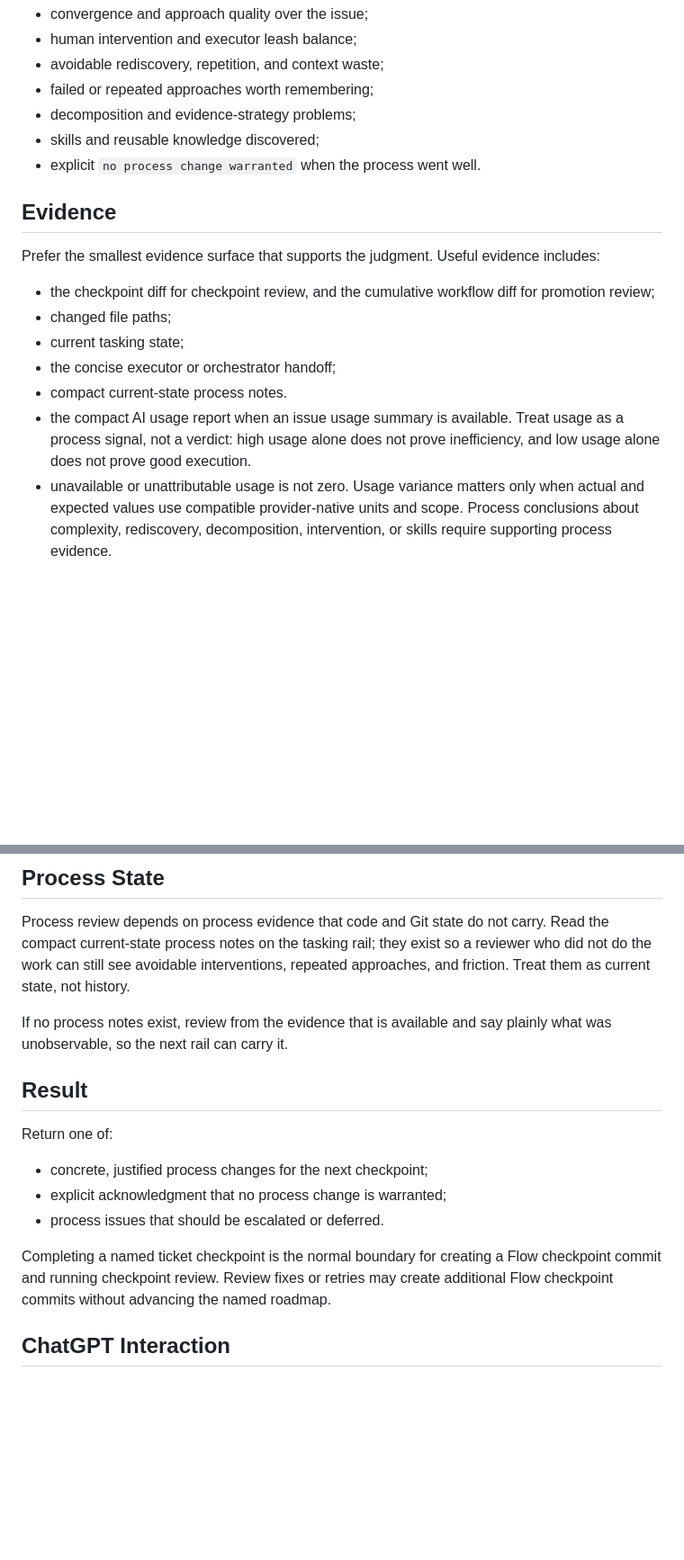
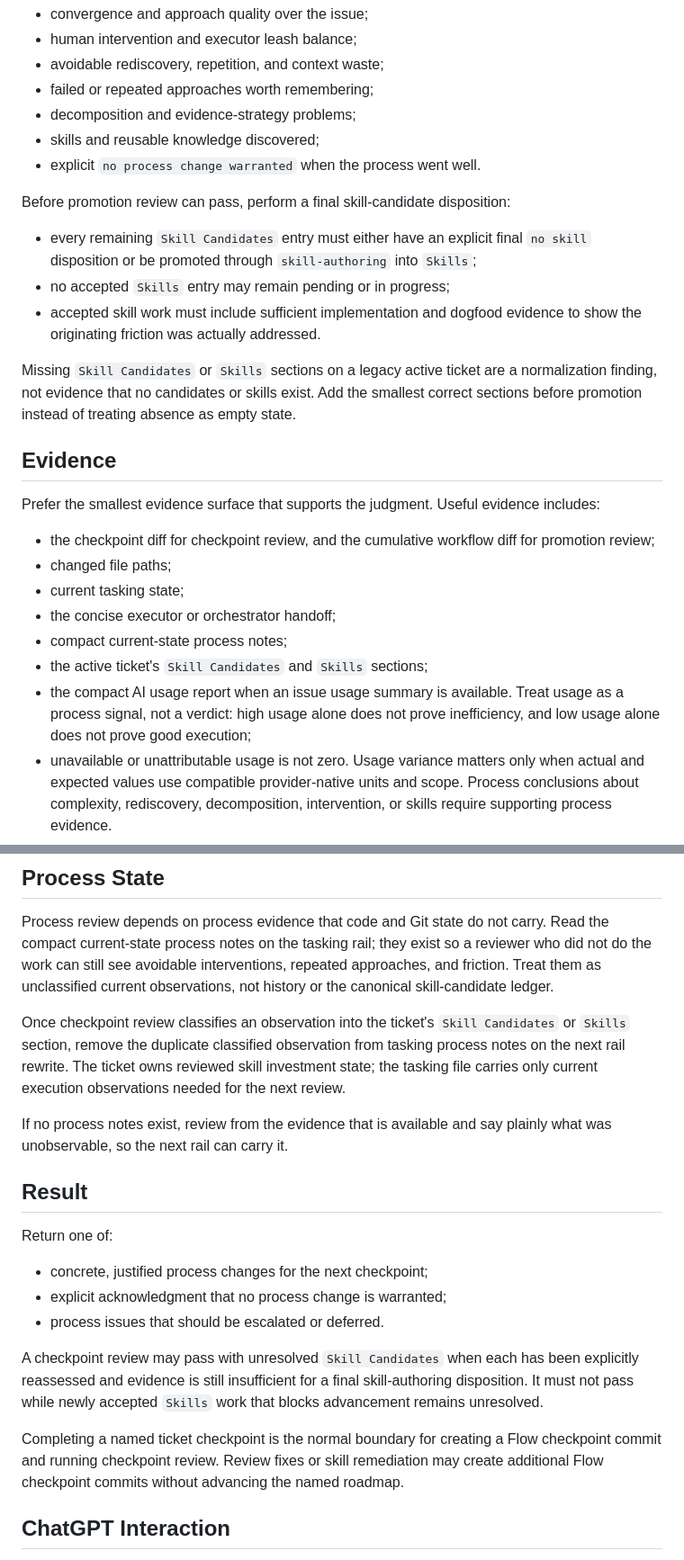
Before and after one commit to jmrozi1/ai-dev, a Markdown page: skills/review-process/SKILL.md, 2 parts joined by grey strips. Shown at 90% size. GitHub-like rendering; blank space fills up the shorter version.

```diff
--- a/skills/review-process/SKILL.md
+++ b/skills/review-process/SKILL.md
@@ -70,6 +116,19 @@ Assess:
 - skills and reusable knowledge discovered;
 - explicit `no process change warranted` when the process went well.
 
+Before promotion review can pass, perform a final skill-candidate disposition:
+
+- every remaining `Skill Candidates` entry must either have an explicit final
+  `no skill` disposition or be promoted through `skill-authoring` into `Skills`;
+- no accepted `Skills` entry may remain pending or in progress;
+- accepted skill work must include sufficient implementation and dogfood evidence
+  to show the originating friction was actually addressed.
+
+Missing `Skill Candidates` or `Skills` sections on a legacy active ticket are a
+normalization finding, not evidence that no candidates or skills exist. Add the
+smallest correct sections before promotion instead of treating absence as empty
+state.
+
 ## Evidence
 
 Prefer the smallest evidence surface that supports the judgment. Useful evidence
@@ -80,10 +139,11 @@ includes:
 - changed file paths;
 - current tasking state;
 - the concise executor or orchestrator handoff;
-- compact current-state process notes.
+- compact current-state process notes;
+- the active ticket's `Skill Candidates` and `Skills` sections;
 - the compact AI usage report when an issue usage summary is available. Treat
   usage as a process signal, not a verdict: high usage alone does not prove
-  inefficiency, and low usage alone does not prove good execution.
+  inefficiency, and low usage alone does not prove good execution;
 - unavailable or unattributable usage is not zero. Usage variance matters only
   when actual and expected values use compatible provider-native units and
   scope. Process conclusions about complexity, rediscovery, decomposition,
@@ -101,7 +161,14 @@ feel thorough.
 Process review depends on process evidence that code and Git state do not carry.
 Read the compact current-state process notes on the tasking rail; they exist so
 a reviewer who did not do the work can still see avoidable interventions, repeated
-approaches, and friction. Treat them as current state, not history.
+approaches, and friction. Treat them as unclassified current observations, not
+history or the canonical skill-candidate ledger.
+
+Once checkpoint review classifies an observation into the ticket's `Skill
+Candidates` or `Skills` section, remove the duplicate classified observation from
+tasking process notes on the next rail rewrite. The ticket owns reviewed skill
+investment state; the tasking file carries only current execution observations
+needed for the next review.
 
 If no process notes exist, review from the evidence that is available and say
 plainly what was unobservable, so the next rail can carry it.
@@ -114,9 +181,15 @@ Return one of:
 - explicit acknowledgment that no process change is warranted;
 - process issues that should be escalated or deferred.
 
+A checkpoint review may pass with unresolved `Skill Candidates` when each has
+been explicitly reassessed and evidence is still insufficient for a final
+skill-authoring disposition. It must not pass while newly accepted `Skills` work
+that blocks advancement remains unresolved.
+
 Completing a named ticket checkpoint is the normal boundary for creating a Flow
-checkpoint commit and running checkpoint review. Review fixes or retries may
-create additional Flow checkpoint commits without advancing the named roadmap.
+checkpoint commit and running checkpoint review. Review fixes or skill
+remediation may create additional Flow checkpoint commits without advancing the
+named roadmap.
 
 ## ChatGPT Interaction
 
```
Also changed, not shown: other parts of skills/review-process/SKILL.md (+54 -8 lines).
